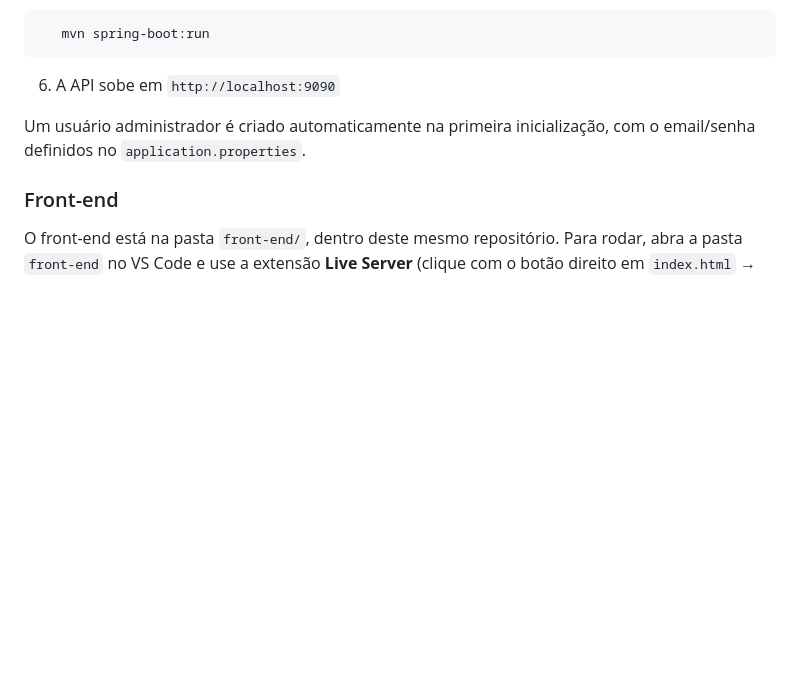
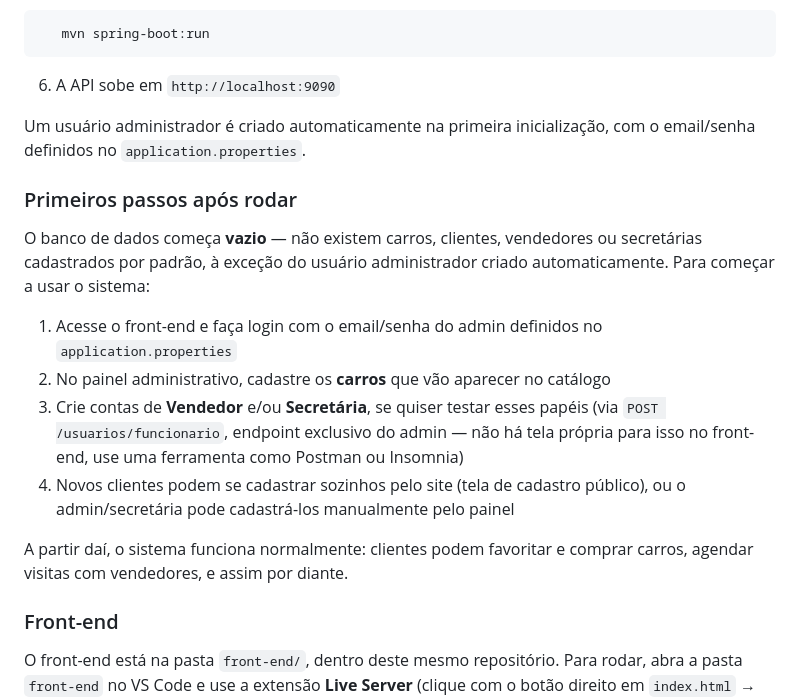
Before and after one commit to joao-vitor6/concessionaria-api, a Markdown page: README.md, the part around the change. Drawn GitHub-style; blank space fills up the shorter version.

Commit message:
Adiciona secao de primeiros passos apos rodar o projeto

```diff
--- a/README.md
+++ b/README.md
@@ -76,6 +76,17 @@ Com tratamento centralizado de exceções (`GlobalExceptionHandler`) e configura
 
 Um usuário administrador é criado automaticamente na primeira inicialização, com o email/senha definidos no `application.properties`.
 
+### Primeiros passos após rodar
+
+O banco de dados começa **vazio** — não existem carros, clientes, vendedores ou secretárias cadastrados por padrão, à exceção do usuário administrador criado automaticamente. Para começar a usar o sistema:
+
+1. Acesse o front-end e faça login com o email/senha do admin definidos no `application.properties`
+2. No painel administrativo, cadastre os **carros** que vão aparecer no catálogo
+3. Crie contas de **Vendedor** e/ou **Secretária**, se quiser testar esses papéis (via `POST /usuarios/funcionario`, endpoint exclusivo do admin — não há tela própria para isso no front-end, use uma ferramenta como Postman ou Insomnia)
+4. Novos clientes podem se cadastrar sozinhos pelo site (tela de cadastro público), ou o admin/secretária pode cadastrá-los manualmente pelo painel
+
+A partir daí, o sistema funciona normalmente: clientes podem favoritar e comprar carros, agendar visitas com vendedores, e assim por diante.
+
 ### Front-end
 
 O front-end está na pasta `front-end/`, dentro deste mesmo repositório. Para rodar, abra a pasta `front-end` no VS Code e use a extensão **Live Server** (clique com o botão direito em `index.html` → "Open with Live Server"). Certifique-se de que a API (backend) já está rodando em `http://localhost:9090`.
```
